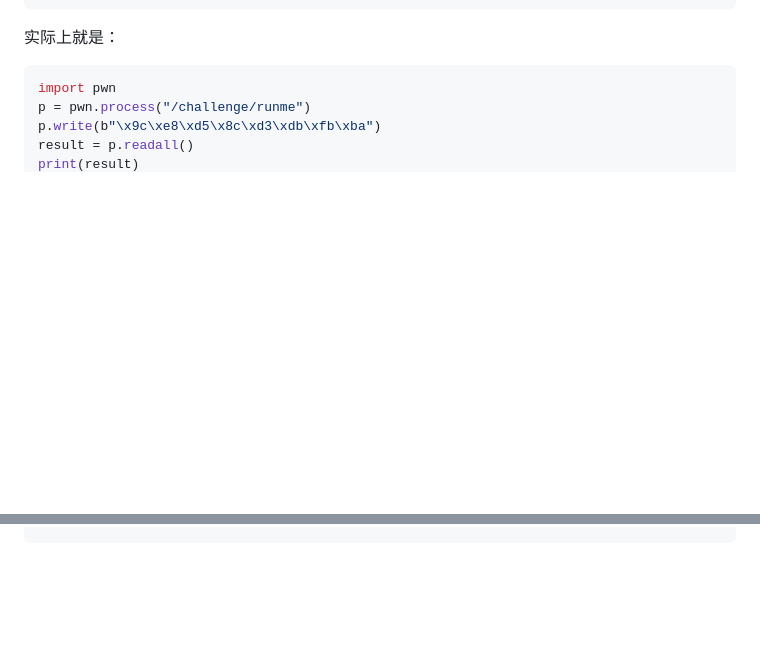
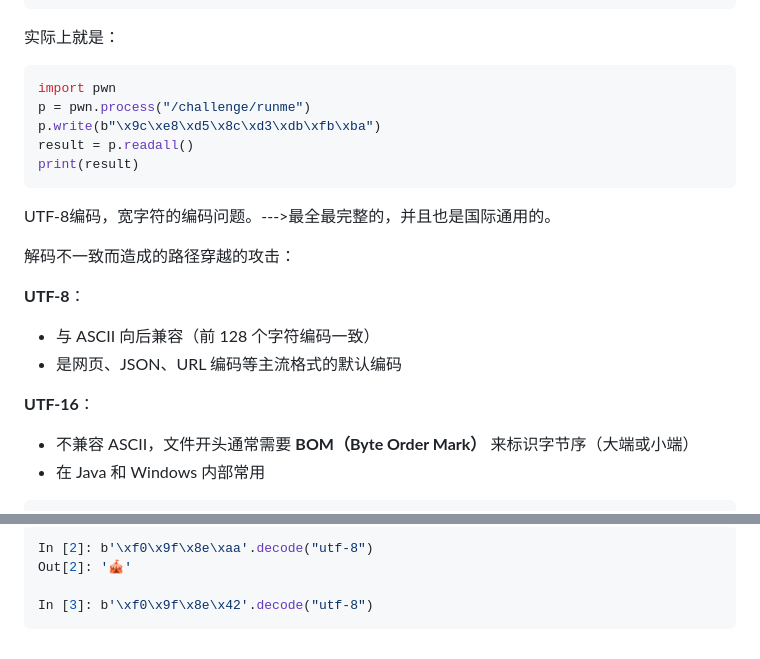
Before and after one commit to Ada-Church-Closure/pwd-writeup, a Markdown page: FundamentTopics.md, 2 parts joined by grey strips. GitHub-like rendering; blank space fills up the shorter version.

````diff
--- a/FundamentTopics.md
+++ b/FundamentTopics.md
@@ -243,3 +243,18 @@ p.write(b"\x9c\xe8\xd5\x8c\xd3\xdb\xfb\xba")
 result = p.readall()
 print(result)
 ```
+
+UTF-8编码，宽字符的编码问题。--->最全最完整的，并且也是国际通用的。
+
+解码不一致而造成的路径穿越的攻击：
+
+**UTF-8**：
+
+- 与 ASCII 向后兼容（前 128 个字符编码一致）
+- 是网页、JSON、URL 编码等主流格式的默认编码
+
+**UTF-16**：
+
+- 不兼容 ASCII，文件开头通常需要 **BOM（Byte Order Mark）** 来标识字节序（大端或小端）
+- 在 Java 和 Windows 内部常用
+
@@ -245,0 +291,6 @@ print(result)
+```console
+In [2]: b'\xf0\x9f\x8e\xaa'.decode("utf-8")
+Out[2]: '🎪'
+
+In [3]: b'\xf0\x9f\x8e\x42'.decode("utf-8")
+```
````
Also changed, not shown: other parts of FundamentTopics.md (+31 -1 lines), How-To-Get-Job.md (added, +43 -0 lines).
